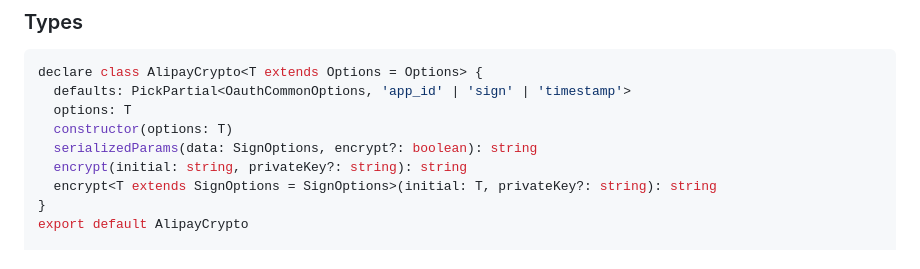
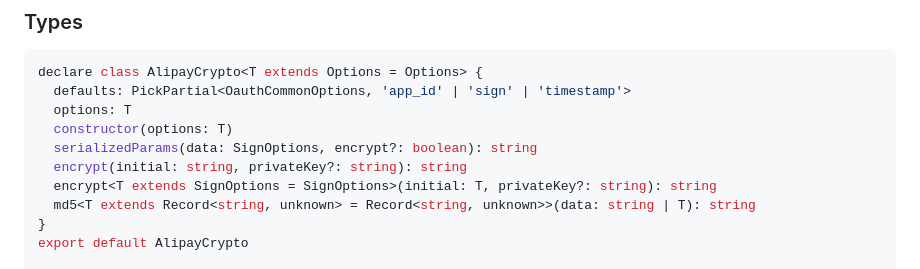
Before and after one commit to saqqdy/alipay-crypto, a Markdown page: README.md, the part around the change. GitHub-like rendering.

Commit message:
release 1.0.1

```diff
--- a/README.md
+++ b/README.md
@@ -84,6 +84,7 @@ declare class AlipayCrypto<T extends Options = Options> {
   serializedParams(data: SignOptions, encrypt?: boolean): string
   encrypt(initial: string, privateKey?: string): string
   encrypt<T extends SignOptions = SignOptions>(initial: T, privateKey?: string): string
+  md5<T extends Record<string, unknown> = Record<string, unknown>>(data: string | T): string
 }
 export default AlipayCrypto
 
```
